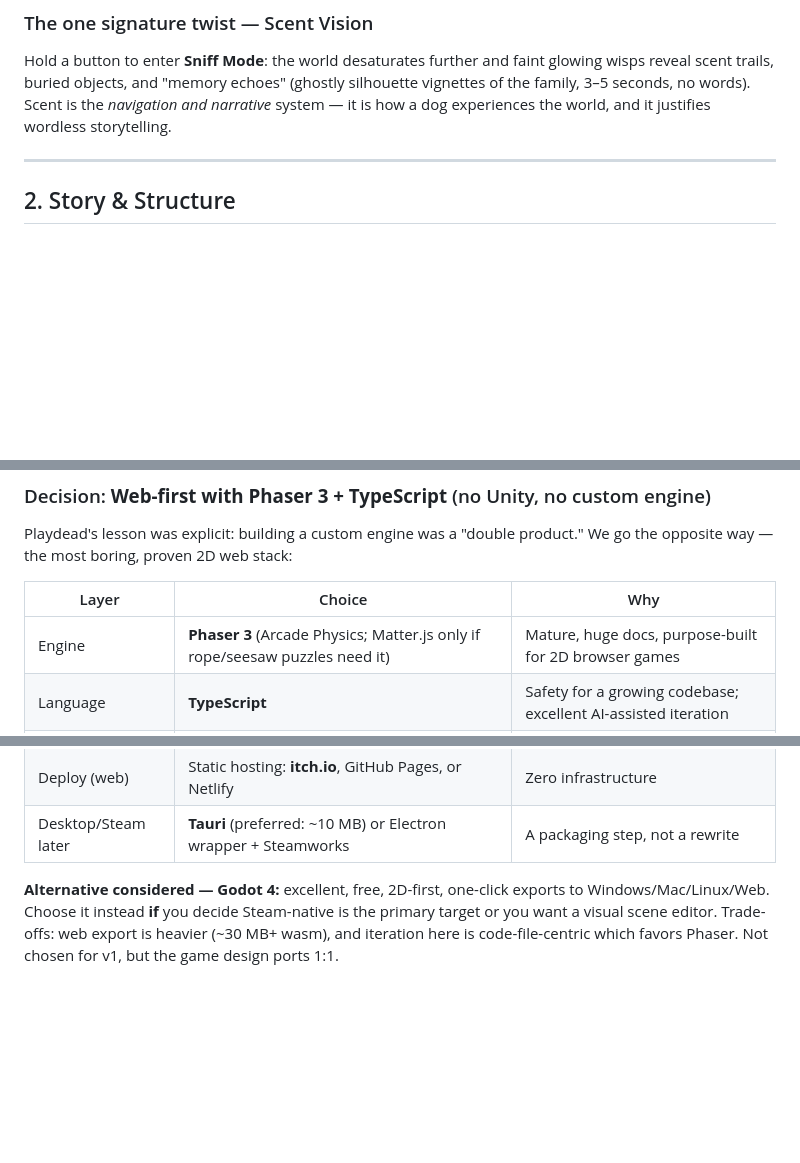
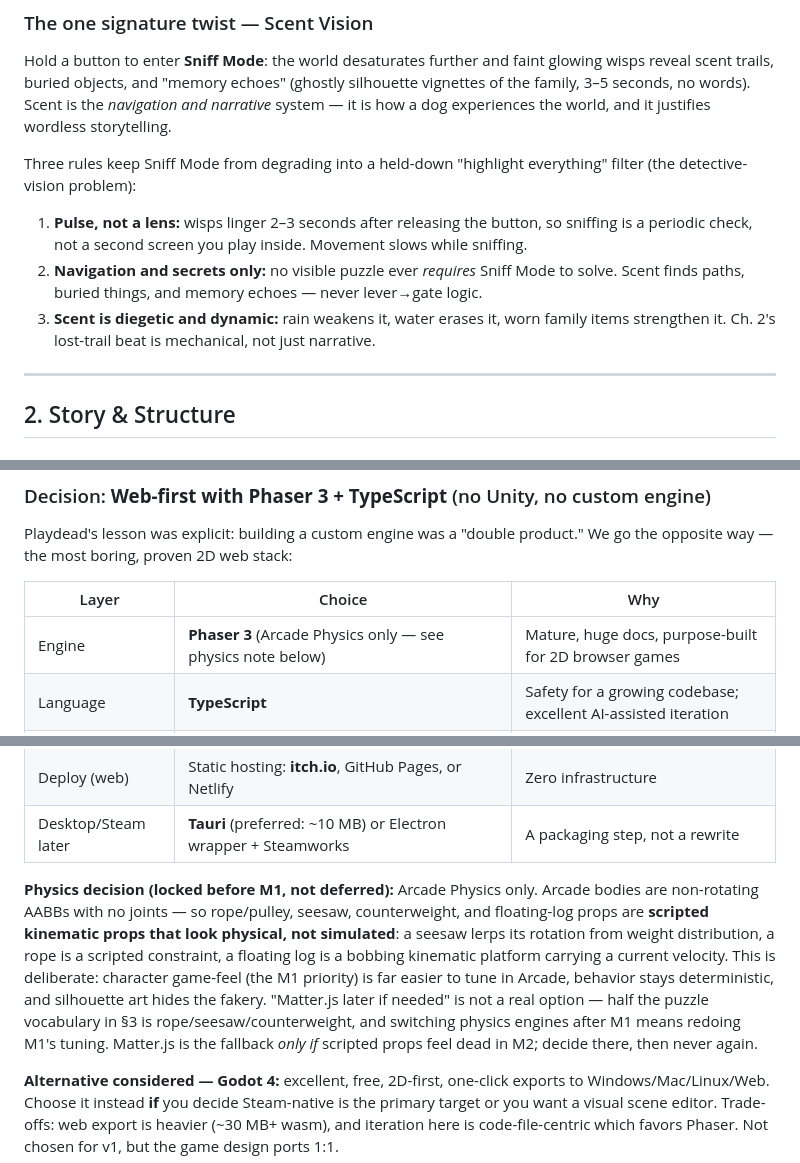
Before and after one commit to Jazzthedog/LexisJourney, a Markdown page: SPEC.md, 3 parts joined by grey strips. Rendered like a GitHub page; blank space fills up the shorter version.

```diff
--- a/SPEC.md
+++ b/SPEC.md
@@ -31,6 +31,15 @@ reveal scent trails, buried objects, and "memory echoes" (ghostly silhouette vig
 family, 3–5 seconds, no words). Scent is the *navigation and narrative* system — it is how a dog
 experiences the world, and it justifies wordless storytelling.
 
+Three rules keep Sniff Mode from degrading into a held-down "highlight everything" filter
+(the detective-vision problem):
+1. **Pulse, not a lens:** wisps linger 2–3 seconds after releasing the button, so sniffing is a
+   periodic check, not a second screen you play inside. Movement slows while sniffing.
+2. **Navigation and secrets only:** no visible puzzle ever *requires* Sniff Mode to solve.
+   Scent finds paths, buried things, and memory echoes — never lever→gate logic.
+3. **Scent is diegetic and dynamic:** rain weakens it, water erases it, worn family items
+   strengthen it. Ch. 2's lost-trail beat is mechanical, not just narrative.
+
 ---
 
 ## 2. Story & Structure
@@ -138,7 +160,7 @@ opposite way — the most boring, proven 2D web stack:
 
 | Layer | Choice | Why |
 |---|---|---|
-| Engine | **Phaser 3** (Arcade Physics; Matter.js only if rope/seesaw puzzles need it) | Mature, huge docs, purpose-built for 2D browser games |
+| Engine | **Phaser 3** (Arcade Physics only — see physics note below) | Mature, huge docs, purpose-built for 2D browser games |
 | Language | **TypeScript** | Safety for a growing codebase; excellent AI-assisted iteration |
 | Build | **Vite** | Instant dev server, trivial static builds |
 | Levels | **Tiled** map editor (`.tmj` JSON) | Free visual editor; Phaser loads it natively |
@@ -147,6 +169,16 @@ opposite way — the most boring, proven 2D web stack:
 | Save | `localStorage` (chapter + checkpoint + tokens) | No backend needed |
 | Deploy (web) | Static hosting: **itch.io**, GitHub Pages, or Netlify | Zero infrastructure |
 | Desktop/Steam later | **Tauri** (preferred: ~10 MB) or Electron wrapper + Steamworks | A packaging step, not a rewrite |
+
+**Physics decision (locked before M1, not deferred):** Arcade Physics only. Arcade bodies are
+non-rotating AABBs with no joints — so rope/pulley, seesaw, counterweight, and floating-log props
+are **scripted kinematic props that look physical, not simulated**: a seesaw lerps its rotation
+from weight distribution, a rope is a scripted constraint, a floating log is a bobbing kinematic
+platform carrying a current velocity. This is deliberate: character game-feel (the M1 priority)
+is far easier to tune in Arcade, behavior stays deterministic, and silhouette art hides the
+fakery. "Matter.js later if needed" is not a real option — half the puzzle vocabulary in §3 is
+rope/seesaw/counterweight, and switching physics engines after M1 means redoing M1's tuning.
+Matter.js is the fallback *only if* scripted props feel dead in M2; decide there, then never again.
 
 **Alternative considered — Godot 4:** excellent, free, 2D-first, one-click exports to
 Windows/Mac/Linux/Web. Choose it instead **if** you decide Steam-native is the primary target or
```
Also changed, not shown: other parts of SPEC.md (+27 -8 lines), PROMPTS.md (+39 -9 lines).
